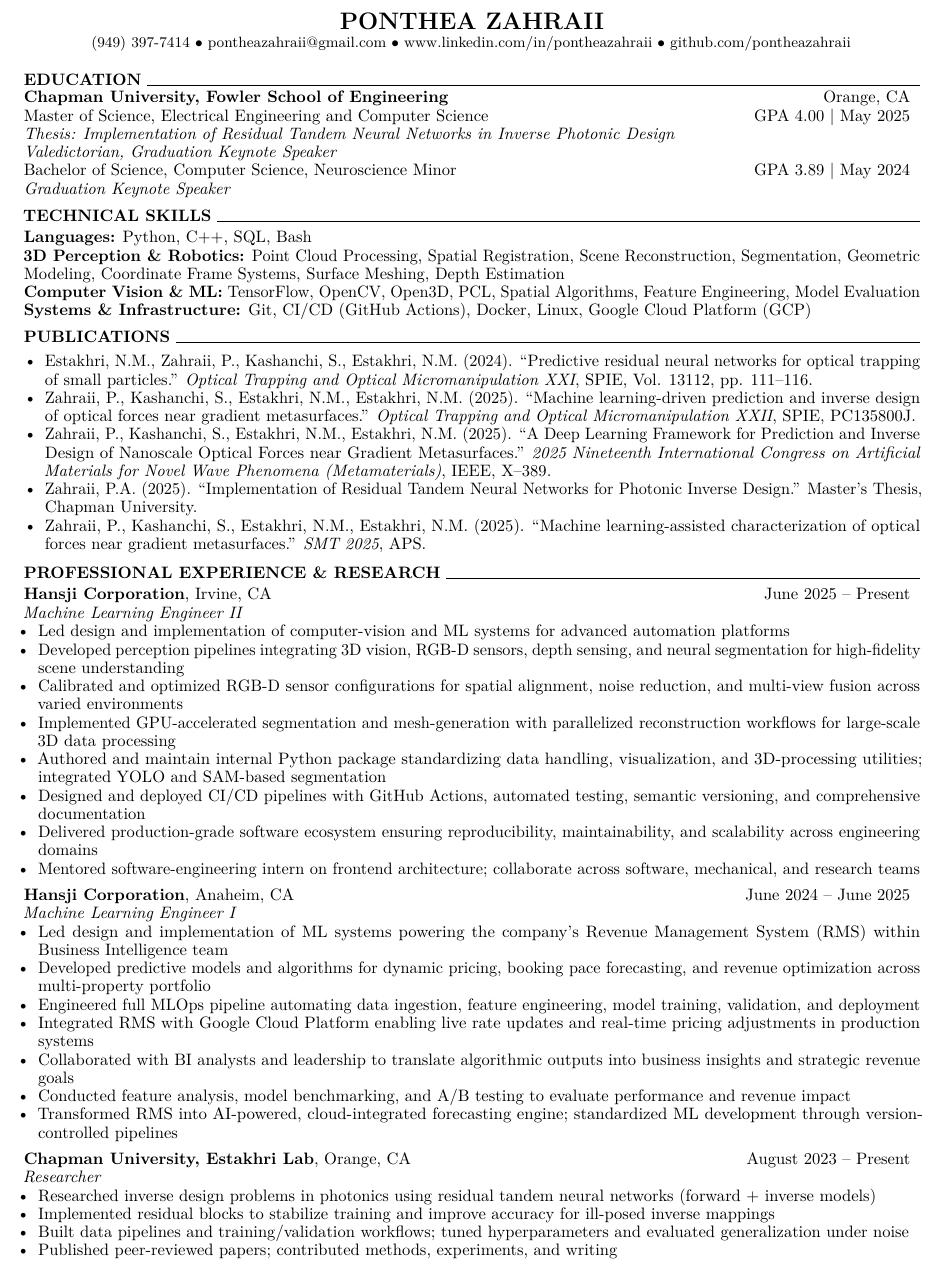
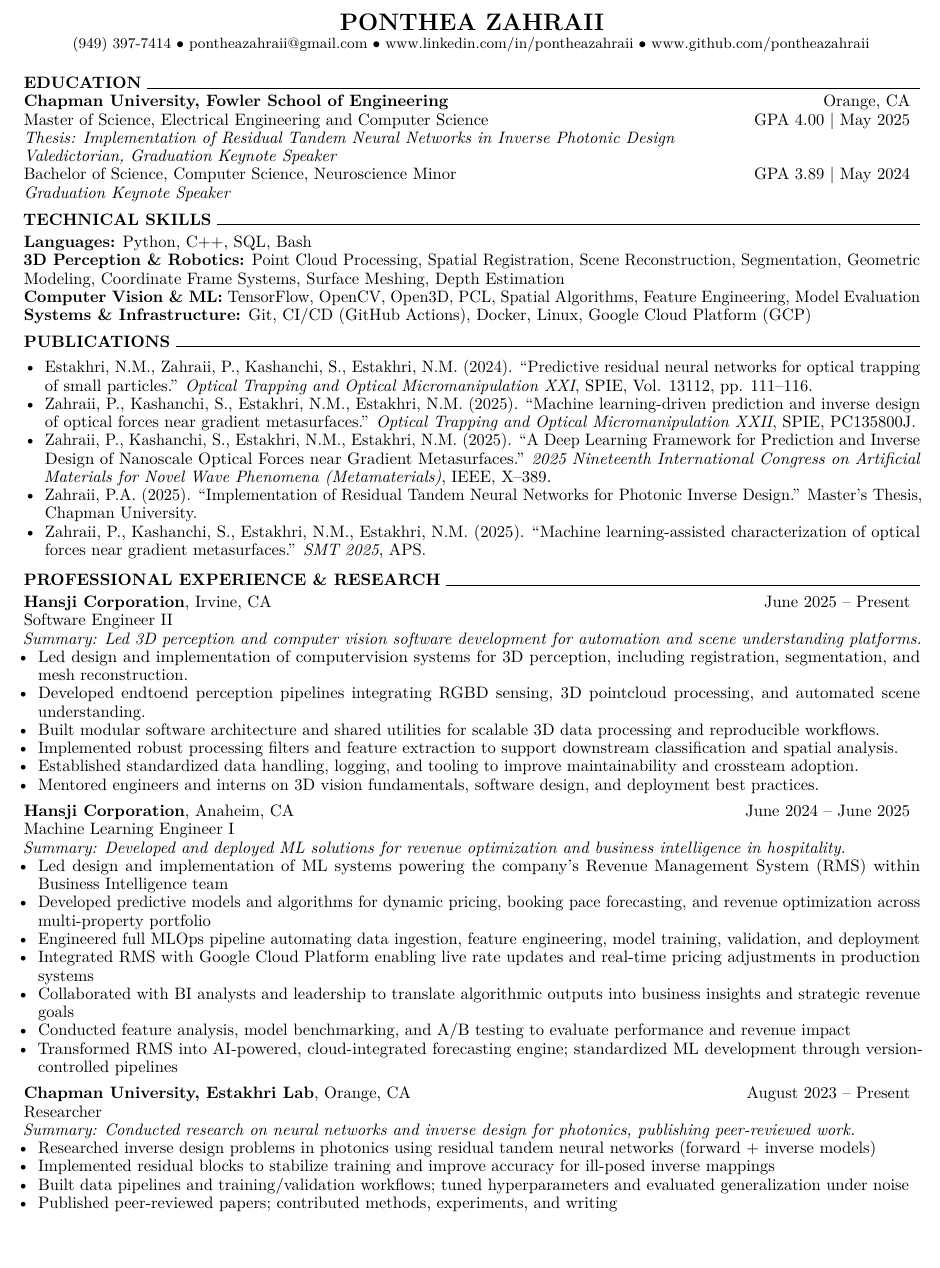
Before and after one commit to pontheazahraii/pontheazahraii, a LaTeX CV (docs/resume.tex): part of the page, cut so that both start at the same text. Compiled offline with pdfLaTeX.

Commit message:
Update resume.tex to enhance formatting and improve content clarity

```diff
--- a/docs/resume.tex
+++ b/docs/resume.tex
@@ -8,7 +8,7 @@
 \usepackage[english]{babel} % language support
 \usepackage[utf8]{inputenc} % encoding
 \usepackage{lmodern} % Latin Modern fonts
-\usepackage[bottom=0.3in, top=0.3in, left=0.5in, right=0.5in]{geometry} % set all margins to 0.5 inches
+\usepackage[bottom=0.5in, top=0.5in, left=0.5in, right=0.5in]{geometry} % set all margins to 0.5 inches
 \usepackage{multicol} % multiple columns
 \usepackage{enumitem} % lists
 \usepackage{microtype} % better spacing
@@ -25,13 +25,13 @@
     %% HEADER %%
     \begin{center}
         {\Large \textbf{PONTHEA ZAHRAII}} \\
-        {\small (949) 397-7414 $\bullet$ pontheazahraii@gmail.com $\bullet$ www.linkedin.com/in/pontheazahraii $\bullet$ github.com/pontheazahraii}
+        {\small (949) 397-7414 $\bullet$ pontheazahraii@gmail.com $\bullet$ www.linkedin.com/in/pontheazahraii $\bullet$ www.github.com/pontheazahraii}
     \end{center}
 
     \vspace{3pt}
     %% EDUCATION %%
     \noindent \textbf{EDUCATION} \hrulefill
-    \vspace{2pt}
+    \vspace{2.5pt}
 
     \noindent
     \begin{tabular*}{\textwidth}{@{\extracolsep{\fill}} l r}
@@ -46,7 +46,7 @@
     \vspace{5pt}
     %% TECHNICAL SKILLS %%
     \noindent \textbf{TECHNICAL SKILLS} \hrulefill
-    \vspace{2pt}
+    \vspace{2.5pt}
 
     \noindent
     \textbf{Languages:} Python, C++, SQL, Bash
@@ -68,7 +68,7 @@
     \vspace{5pt}
     %% PUBLICATIONS %%
     \noindent \textbf{PUBLICATIONS} \hrulefill
-    \vspace{2pt}
+    \vspace{2.5pt}
 
     \begin{itemize}[leftmargin=*,noitemsep,topsep=0pt]
         \item Estakhri, N.M., Zahraii, P., Kashanchi, S., Estakhri, N.M. (2024). ``Predictive residual neural networks for optical trapping of small particles.'' \textit{Optical Trapping and Optical Micromanipulation XXI}, SPIE, Vol. 13112, pp. 111--116.
@@ -81,22 +81,21 @@
     \vspace{5pt}
     %% PROFESSIONAL EXPERIENCE %%
     \noindent \textbf{PROFESSIONAL EXPERIENCE \& RESEARCH} \hrulefill
-    \vspace{2pt}
+    \vspace{2.5pt}
 
     \noindent
     \begin{tabular*}{\textwidth}{@{\extracolsep{\fill}} l r}
         \textbf{Hansji Corporation}, Irvine, CA & June 2025 -- Present \\
     \end{tabular*}
-    \noindent \textit{Machine Learning Engineer II}
+    \noindent Software Engineer II \\
+    \textit{Summary: Led 3D perception and computer vision software development for automation and scene understanding platforms.}
     \begin{itemize}[noitemsep, topsep=0pt]
-        \item Led design and implementation of computer-vision and ML systems for advanced automation platforms
-        \item Developed perception pipelines integrating 3D vision, RGB-D sensors, depth sensing, and neural segmentation for high-fidelity scene understanding
-        \item Calibrated and optimized RGB-D sensor configurations for spatial alignment, noise reduction, and multi-view fusion across varied environments
-        \item Implemented GPU-accelerated segmentation and mesh-generation with parallelized reconstruction workflows for large-scale 3D data processing
-        \item Authored and maintain internal Python package standardizing data handling, visualization, and 3D-processing utilities; integrated YOLO and SAM-based segmentation
-        \item Designed and deployed CI/CD pipelines with GitHub Actions, automated testing, semantic versioning, and comprehensive documentation
-        \item Delivered production-grade software ecosystem ensuring reproducibility, maintainability, and scalability across engineering domains
-        \item Mentored software-engineering intern on frontend architecture; collaborate across software, mechanical, and research teams
+        \item Led design and implementation of computer\-vision systems for 3D perception, including registration, segmentation, and mesh reconstruction.
+        \item Developed end\-to\-end perception pipelines integrating RGB\-D sensing, 3D point\-cloud processing, and automated scene understanding.
+        \item Built modular software architecture and shared utilities for scalable 3D data processing and reproducible workflows.
+        \item Implemented robust processing filters and feature extraction to support downstream classification and spatial analysis.
+        \item Established standardized data handling, logging, and tooling to improve maintainability and cross\-team adoption.
+        \item Mentored engineers and interns on 3D vision fundamentals, software design, and deployment best practices.
     \end{itemize}
     \vspace{5pt}
 
@@ -104,7 +103,8 @@
     \begin{tabular*}{\textwidth}{@{\extracolsep{\fill}} l r}
         \textbf{Hansji Corporation}, Anaheim, CA & June 2024 -- June 2025 \\
     \end{tabular*}
-    \noindent \textit{Machine Learning Engineer I}
+    \noindent Machine Learning Engineer I \\
+    \textit{Summary: Developed and deployed ML solutions for revenue optimization and business intelligence in hospitality.}
     \begin{itemize}[noitemsep, topsep=0pt]
         \item Led design and implementation of ML systems powering the company's Revenue Management System (RMS) within Business Intelligence team
         \item Developed predictive models and algorithms for dynamic pricing, booking pace forecasting, and revenue optimization across multi-property portfolio
@@ -120,7 +120,8 @@
     \begin{tabular*}{\textwidth}{@{\extracolsep{\fill}} l r}
         \textbf{Chapman University, Estakhri Lab}, Orange, CA & August 2023 -- Present \\
     \end{tabular*}
-    \noindent \textit{Researcher}
+    \noindent Researcher \\
+    \textit{Summary: Conducted research on neural networks and inverse design for photonics, publishing peer-reviewed work.}
     \begin{itemize}[noitemsep, topsep=0pt]
         \item Researched inverse design problems in photonics using residual tandem neural networks (forward + inverse models)
         \item Implemented residual blocks to stabilize training and improve accuracy for ill-posed inverse mappings
```
